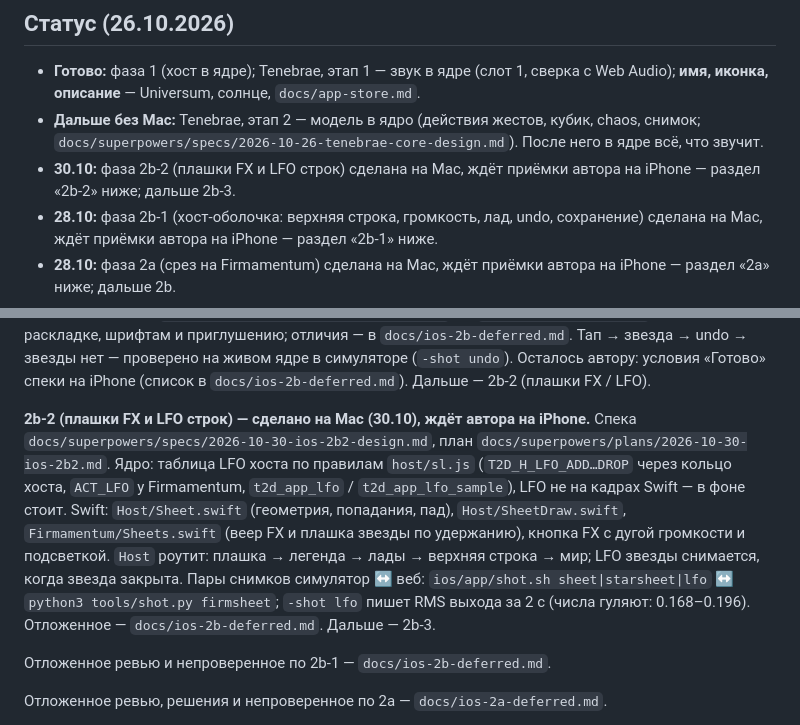
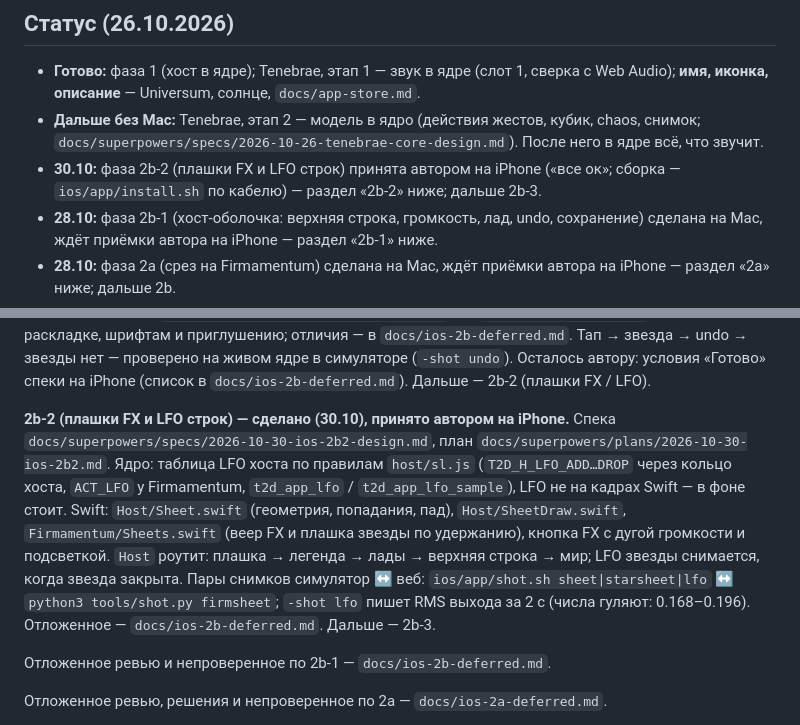
Before and after one commit to ai-slopes-hq/touch2decay, a Markdown page: docs/native-ios-plan.md, 2 parts joined by grey strips. Rendered like a GitHub page.

Commit message:
docs: iOS 2b-2 accepted on iPhone, install.sh works
- native-ios-plan: 2b-2 accepted by the author on device
- testing: install.sh installed the Release build over cable (30.10)

Co-Authored-By: Claude Opus 5.5 <noreply@anthropic.com>

```diff
--- a/docs/native-ios-plan.md
+++ b/docs/native-ios-plan.md
@@ -6,7 +6,7 @@
 
 - **Готово:** фаза 1 (хост в ядре); Tenebrae, этап 1 — звук в ядре (слот 1, сверка с Web Audio); **имя, иконка, описание** — Universum, солнце, `docs/app-store.md`.
 - **Дальше без Mac:** Tenebrae, этап 2 — модель в ядро (действия жестов, кубик, chaos, снимок; `docs/superpowers/specs/2026-10-26-tenebrae-core-design.md`). После него в ядре всё, что звучит.
-- **30.10:** фаза 2b-2 (плашки FX и LFO строк) сделана на Mac, ждёт приёмки автора на iPhone — раздел «2b-2» ниже; дальше 2b-3.
+- **30.10:** фаза 2b-2 (плашки FX и LFO строк) принята автором на iPhone («все ок»; сборка — `ios/app/install.sh` по кабелю) — раздел «2b-2» ниже; дальше 2b-3.
 - **28.10:** фаза 2b-1 (хост-оболочка: верхняя строка, громкость, лад, undo, сохранение) сделана на Mac, ждёт приёмки автора на iPhone — раздел «2b-1» ниже.
 - **28.10:** фаза 2a (срез на Firmamentum) сделана на Mac, ждёт приёмки автора на iPhone — раздел «2a» ниже; дальше 2b.
 - **Дальше на Mac:** фаза 2 (каркас приложения, проба на Firmamentum) — единственное, что упирается в Mac и Xcode; сборка и запуск на iPhone — только у автора.
@@ -44,7 +44,7 @@
 
 **2b-1 (хост-оболочка) — сделано на Mac (28.10), ждёт автора на iPhone.** Спека `docs/superpowers/specs/2026-10-28-ios-2b1-design.md`. Ядро: громкость мастера со сглаживанием (`Host::vol`), слот хоста в кольце действий, снимок мира и restore (`core/app/`). Swift (`ios/app/T2D/Host/`): `Host` (роутер касаний: легенда → список ладов → верхняя строка / предмет в углу → мир), `TopBar` (кнопки, громкость в дБ, список ладов, кубик, корзина), `Legend`, `Undo` (10 шагов на мир, снимки через ядро), `Store` (`prefs.json`, `scene-<слот>.json`, автосохранение через 3 с и при уходе в фон). Стрелка назад, FX и предмет в углу приглушены и не отвечают (экраны — 2b-2/2b-3). Снимки симулятор ↔ веб (`ios/app/shot.sh topbar|scales|legend` ↔ `tools/shot.py firmtop`) сходятся по раскладке, шрифтам и приглушению; отличия — в `docs/ios-2b-deferred.md`. Тап → звезда → undo → звезды нет — проверено на живом ядре в симуляторе (`-shot undo`). Осталось автору: условия «Готово» спеки на iPhone (список в `docs/ios-2b-deferred.md`). Дальше — 2b-2 (плашки FX / LFO).
 
-**2b-2 (плашки FX и LFO строк) — сделано на Mac (30.10), ждёт автора на iPhone.** Спека `docs/superpowers/specs/2026-10-30-ios-2b2-design.md`, план `docs/superpowers/plans/2026-10-30-ios-2b2.md`. Ядро: таблица LFO хоста по правилам `host/sl.js` (`T2D_H_LFO_ADD…DROP` через кольцо хоста, `ACT_LFO` у Firmamentum, `t2d_app_lfo` / `t2d_app_lfo_sample`), LFO не на кадрах Swift — в фоне стоит. Swift: `Host/Sheet.swift` (геометрия, попадания, пад), `Host/SheetDraw.swift`, `Firmamentum/Sheets.swift` (веер FX и плашка звезды по удержанию), кнопка FX с дугой громкости и подсветкой. `Host` роутит: плашка → легенда → лады → верхняя строка → мир; LFO звезды снимается, когда звезда закрыта. Пары снимков симулятор ↔ веб: `ios/app/shot.sh sheet|starsheet|lfo` ↔ `python3 tools/shot.py firmsheet`; `-shot lfo` пишет RMS выхода за 2 с (числа гуляют: 0.168–0.196). Отложенное — `docs/ios-2b-deferred.md`. Дальше — 2b-3.
+**2b-2 (плашки FX и LFO строк) — сделано (30.10), принято автором на iPhone.** Спека `docs/superpowers/specs/2026-10-30-ios-2b2-design.md`, план `docs/superpowers/plans/2026-10-30-ios-2b2.md`. Ядро: таблица LFO хоста по правилам `host/sl.js` (`T2D_H_LFO_ADD…DROP` через кольцо хоста, `ACT_LFO` у Firmamentum, `t2d_app_lfo` / `t2d_app_lfo_sample`), LFO не на кадрах Swift — в фоне стоит. Swift: `Host/Sheet.swift` (геометрия, попадания, пад), `Host/SheetDraw.swift`, `Firmamentum/Sheets.swift` (веер FX и плашка звезды по удержанию), кнопка FX с дугой громкости и подсветкой. `Host` роутит: плашка → легенда → лады → верхняя строка → мир; LFO звезды снимается, когда звезда закрыта. Пары снимков симулятор ↔ веб: `ios/app/shot.sh sheet|starsheet|lfo` ↔ `python3 tools/shot.py firmsheet`; `-shot lfo` пишет RMS выхода за 2 с (числа гуляют: 0.168–0.196). Отложенное — `docs/ios-2b-deferred.md`. Дальше — 2b-3.
 
 Отложенное ревью и непроверенное по 2b-1 — `docs/ios-2b-deferred.md`.
 
```
Also changed, not shown: docs/testing.md (+1 -1 lines).
